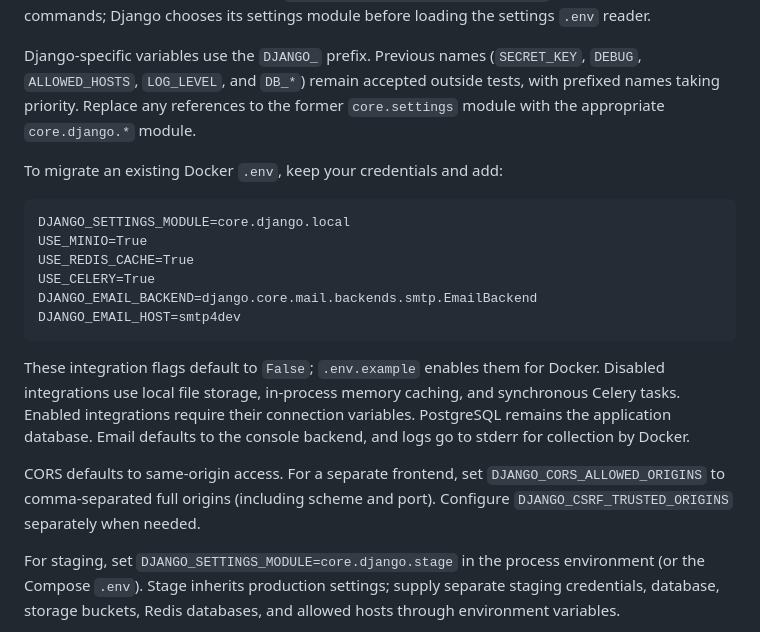
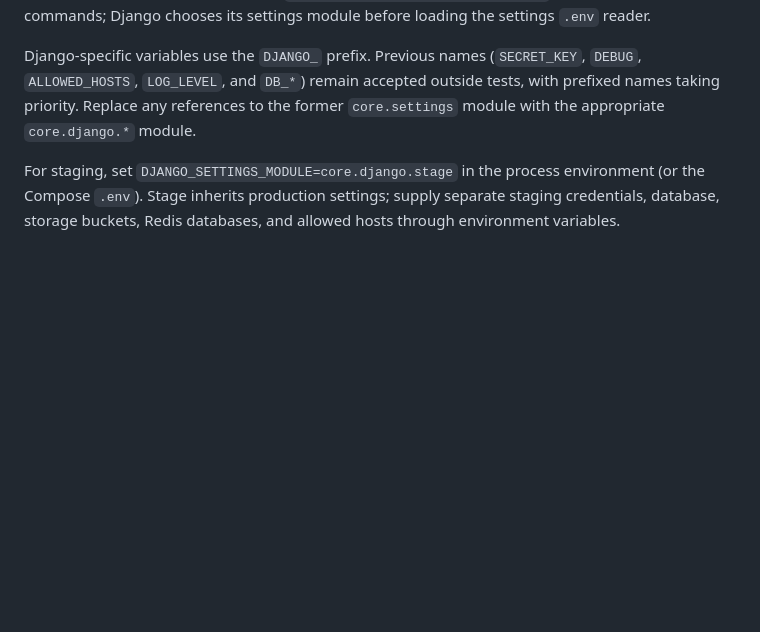
Before and after one commit to Malekpour99/Django-File-Manager, a Markdown page: README.md, the part around the change. Drawn GitHub-style; blank space fills up the shorter version.

Commit message:
chore: removed redundant documentation

````diff
--- a/README.md
+++ b/README.md
@@ -104,27 +104,6 @@ Django-specific variables use the `DJANGO_` prefix. Previous names (`SECRET_KEY`
 with prefixed names taking priority. Replace any references to the former
 `core.settings` module with the appropriate `core.django.*` module.
 
-To migrate an existing Docker `.env`, keep your credentials and add:
-
-```dotenv
-DJANGO_SETTINGS_MODULE=core.django.local
-USE_MINIO=True
-USE_REDIS_CACHE=True
-USE_CELERY=True
-DJANGO_EMAIL_BACKEND=django.core.mail.backends.smtp.EmailBackend
-DJANGO_EMAIL_HOST=smtp4dev
-```
-
-These integration flags default to `False`; `.env.example` enables them for
-Docker. Disabled integrations use local file storage, in-process memory caching,
-and synchronous Celery tasks. Enabled integrations require their connection
-variables. PostgreSQL remains the application database. Email defaults to the
-console backend, and logs go to stderr for collection by Docker.
-
-CORS defaults to same-origin access. For a separate frontend, set
-`DJANGO_CORS_ALLOWED_ORIGINS` to comma-separated full origins (including scheme
-and port). Configure `DJANGO_CSRF_TRUSTED_ORIGINS` separately when needed.
-
 For staging, set `DJANGO_SETTINGS_MODULE=core.django.stage` in the process
 environment (or the Compose `.env`). Stage inherits production settings; supply
 separate staging credentials, database, storage buckets, Redis databases, and
````
